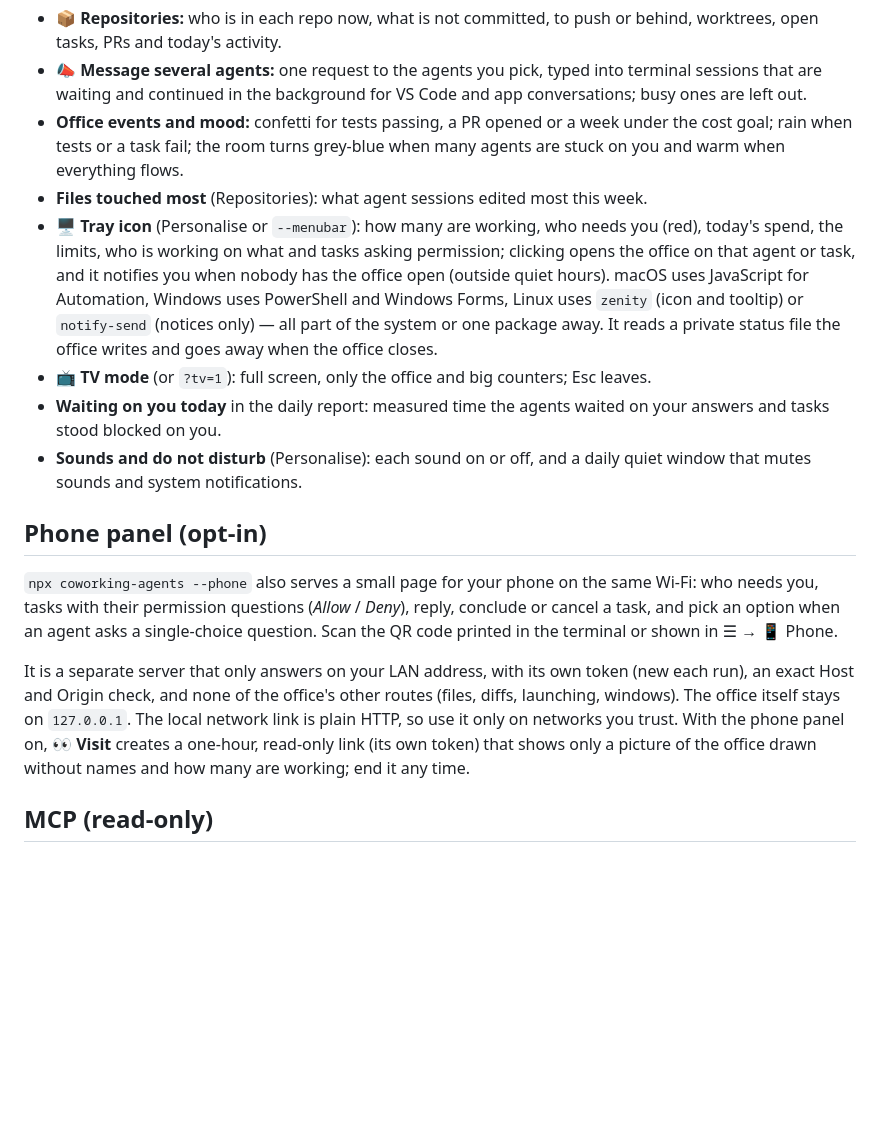
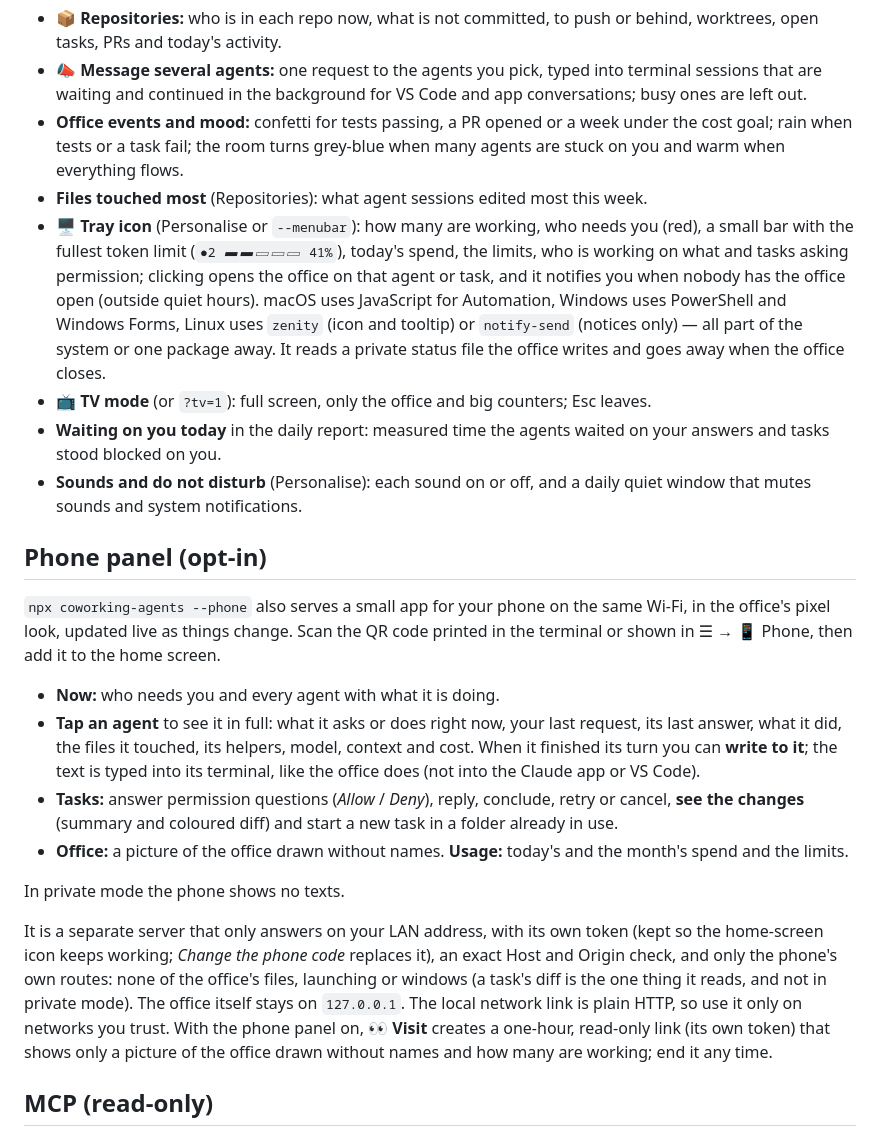
Before and after one commit to ChaconLucas/coworking-agents, a Markdown page: README.md, the part around the change. Drawn GitHub-style; blank space fills up the shorter version.

Commit message:
README: the live phone app and the token bar; changelog for 0.7.0
Co-Authored-By: Claude Opus 5.5 (1M context) <noreply@anthropic.com>

```diff
--- a/README.md
+++ b/README.md
@@ -223,16 +223,23 @@ The office works in any browser. If you prefer an app:
 - **📣 Message several agents:** one request to the agents you pick, typed into terminal sessions that are waiting and continued in the background for VS Code and app conversations; busy ones are left out.
 - **Office events and mood:** confetti for tests passing, a PR opened or a week under the cost goal; rain when tests or a task fail; the room turns grey-blue when many agents are stuck on you and warm when everything flows.
 - **Files touched most** (Repositories): what agent sessions edited most this week.
-- **🖥 Tray icon** (Personalise or `--menubar`): how many are working, who needs you (red), today's spend, the limits, who is working on what and tasks asking permission; clicking opens the office on that agent or task, and it notifies you when nobody has the office open (outside quiet hours). macOS uses JavaScript for Automation, Windows uses PowerShell and Windows Forms, Linux uses `zenity` (icon and tooltip) or `notify-send` (notices only) — all part of the system or one package away. It reads a private status file the office writes and goes away when the office closes.
+- **🖥 Tray icon** (Personalise or `--menubar`): how many are working, who needs you (red), a small bar with the fullest token limit (`●2 ▰▰▱▱▱ 41%`), today's spend, the limits, who is working on what and tasks asking permission; clicking opens the office on that agent or task, and it notifies you when nobody has the office open (outside quiet hours). macOS uses JavaScript for Automation, Windows uses PowerShell and Windows Forms, Linux uses `zenity` (icon and tooltip) or `notify-send` (notices only) — all part of the system or one package away. It reads a private status file the office writes and goes away when the office closes.
 - **📺 TV mode** (or `?tv=1`): full screen, only the office and big counters; Esc leaves.
 - **Waiting on you today** in the daily report: measured time the agents waited on your answers and tasks stood blocked on you.
 - **Sounds and do not disturb** (Personalise): each sound on or off, and a daily quiet window that mutes sounds and system notifications.
 
 ## Phone panel (opt-in)
 
-`npx coworking-agents --phone` also serves a small page for your phone on the same Wi-Fi: who needs you, tasks with their permission questions (*Allow* / *Deny*), reply, conclude or cancel a task, and pick an option when an agent asks a single-choice question. Scan the QR code printed in the terminal or shown in ☰ → 📱 Phone.
+`npx coworking-agents --phone` also serves a small app for your phone on the same Wi-Fi, in the office's pixel look, updated live as things change. Scan the QR code printed in the terminal or shown in ☰ → 📱 Phone, then add it to the home screen.
 
-It is a separate server that only answers on your LAN address, with its own token (new each run), an exact Host and Origin check, and none of the office's other routes (files, diffs, launching, windows). The office itself stays on `127.0.0.1`. The local network link is plain HTTP, so use it only on networks you trust. With the phone panel on, **👀 Visit** creates a one-hour, read-only link (its own token) that shows only a picture of the office drawn without names and how many are working; end it any time.
+- **Now:** who needs you and every agent with what it is doing.
+- **Tap an agent** to see it in full: what it asks or does right now, your last request, its last answer, what it did, the files it touched, its helpers, model, context and cost. When it finished its turn you can **write to it**; the text is typed into its terminal, like the office does (not into the Claude app or VS Code).
+- **Tasks:** answer permission questions (*Allow* / *Deny*), reply, conclude, retry or cancel, **see the changes** (summary and coloured diff) and start a new task in a folder already in use.
+- **Office:** a picture of the office drawn without names. **Usage:** today's and the month's spend and the limits.
+
+In private mode the phone shows no texts.
+
+It is a separate server that only answers on your LAN address, with its own token (kept so the home-screen icon keeps working; *Change the phone code* replaces it), an exact Host and Origin check, and only the phone's own routes: none of the office's files, launching or windows (a task's diff is the one thing it reads, and not in private mode). The office itself stays on `127.0.0.1`. The local network link is plain HTTP, so use it only on networks you trust. With the phone panel on, **👀 Visit** creates a one-hour, read-only link (its own token) that shows only a picture of the office drawn without names and how many are working; end it any time.
 
 ## MCP (read-only)
 
```
Also changed, not shown: CHANGELOG.md (+1 -1 lines).
